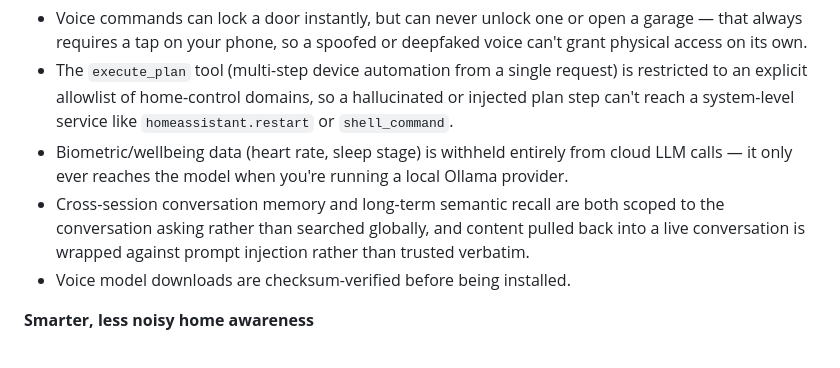
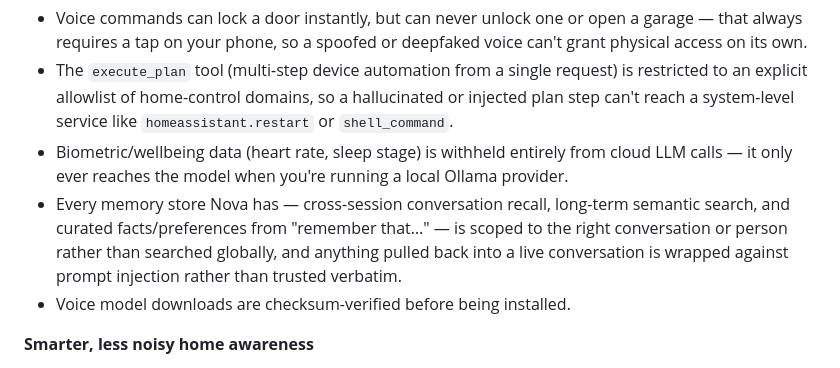
Before and after one commit to abz2much/NOVA, a Markdown page: README.md, the part around the change. Rendered like a GitHub page.

Commit message:
Update README: knowledge.py fencing extends the memory-store bullet, not a new one

```diff
--- a/README.md
+++ b/README.md
@@ -284,7 +284,7 @@ Nova started as a fork of [jarvis-aio](https://github.com/sam3gp8/jarvis-aio) an
 - Voice commands can lock a door instantly, but can never unlock one or open a garage — that always requires a tap on your phone, so a spoofed or deepfaked voice can't grant physical access on its own.
 - The `execute_plan` tool (multi-step device automation from a single request) is restricted to an explicit allowlist of home-control domains, so a hallucinated or injected plan step can't reach a system-level service like `homeassistant.restart` or `shell_command`.
 - Biometric/wellbeing data (heart rate, sleep stage) is withheld entirely from cloud LLM calls — it only ever reaches the model when you're running a local Ollama provider.
-- Cross-session conversation memory and long-term semantic recall are both scoped to the conversation asking rather than searched globally, and content pulled back into a live conversation is wrapped against prompt injection rather than trusted verbatim.
+- Every memory store Nova has — cross-session conversation recall, long-term semantic search, and curated facts/preferences from "remember that…" — is scoped to the right conversation or person rather than searched globally, and anything pulled back into a live conversation is wrapped against prompt injection rather than trusted verbatim.
 - Voice model downloads are checksum-verified before being installed.
 
 **Smarter, less noisy home awareness**
```
